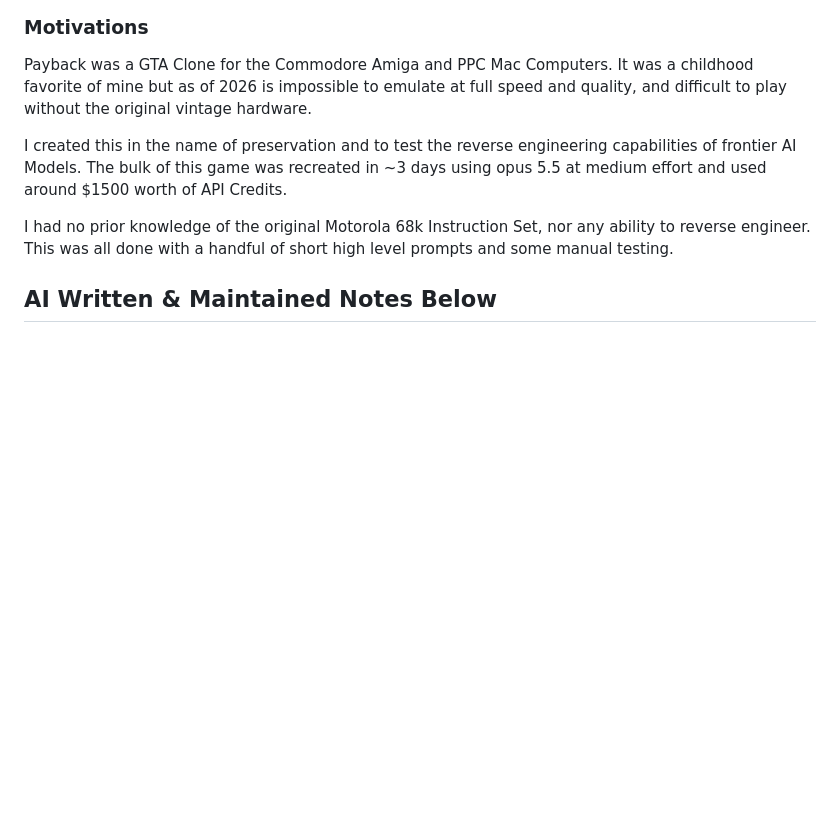
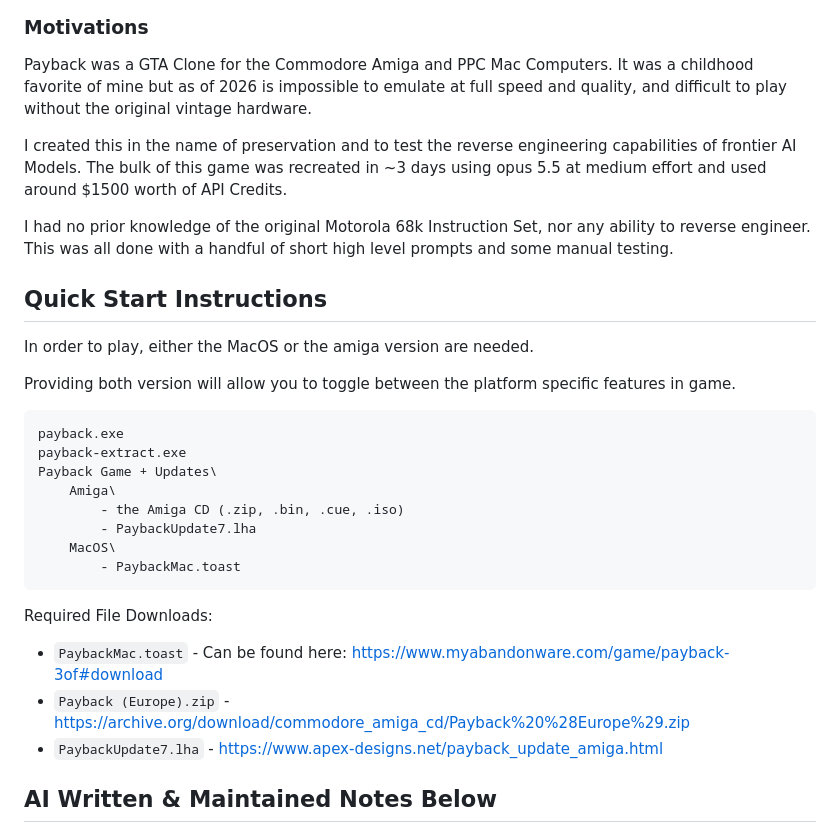
Before and after one commit to btpf/re-payback, a Markdown page: README.md, the part around the change. GitHub-like rendering; blank space fills up the shorter version.

Commit message:
Update README with quick start
Added quick start instructions

````diff
--- a/README.md
+++ b/README.md
@@ -27,6 +27,28 @@ I created this in the name of preservation and to test the reverse engineering c
 The bulk of this game was recreated in ~3 days using opus 5.5 at medium effort and used around \$1500 worth of API Credits.
 
 I had no prior knowledge of the original Motorola 68k Instruction Set, nor any ability to reverse engineer. This was all done with a handful of short high level prompts and some manual testing.
+
+## Quick Start Instructions
+
+In order to play, either the MacOS or the amiga version are needed.
+
+Providing both version will allow you to toggle between the platform specific features in game.
+
+```
+payback.exe
+payback-extract.exe
+Payback Game + Updates\
+    Amiga\
+        - the Amiga CD (.zip, .bin, .cue, .iso)
+        - PaybackUpdate7.lha
+    MacOS\
+        - PaybackMac.toast
+```
+
+Required File Downloads:
+- `PaybackMac.toast` - Can be found here: https://www.myabandonware.com/game/payback-3of#download
+- `Payback (Europe).zip` - https://archive.org/download/commodore_amiga_cd/Payback%20%28Europe%29.zip
+- `PaybackUpdate7.lha` - https://www.apex-designs.net/payback_update_amiga.html
 
 
 
````
